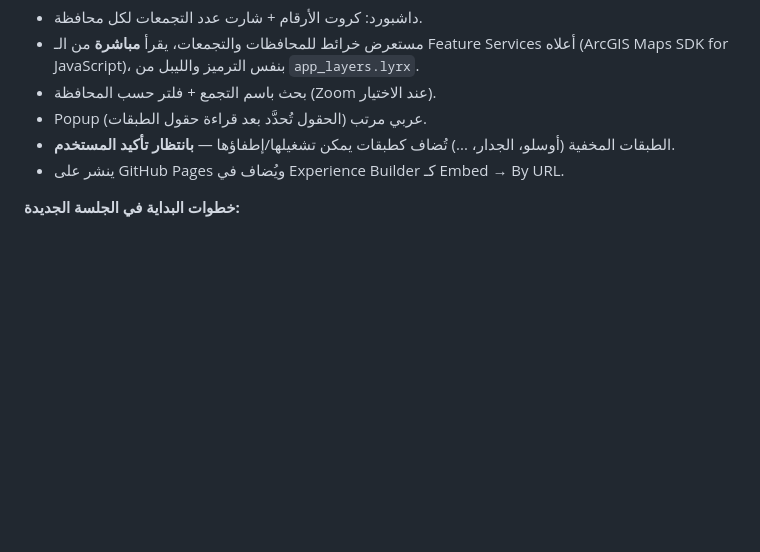
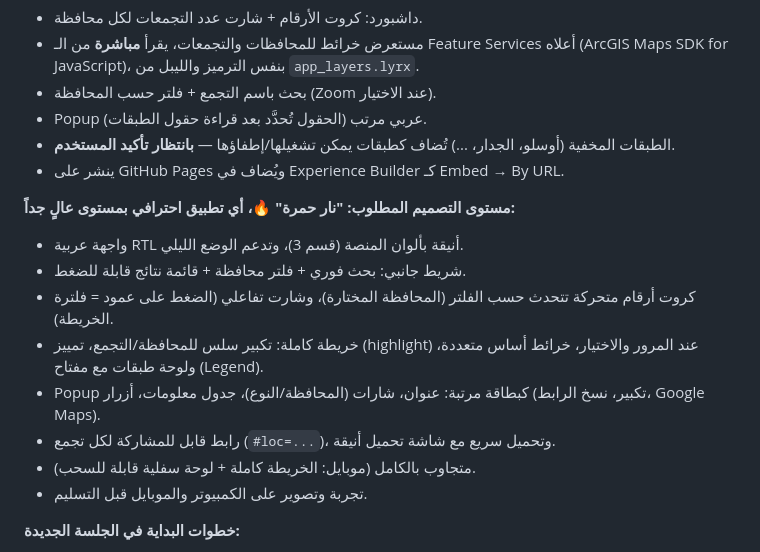
Before and after one commit to mohamad12345-soud/mohamad12345-soud, a Markdown page: PROJECT_NOTES.md, the part around the change. GitHub-like rendering; blank space fills up the shorter version.

Commit message:
Add design goals for the dashboard app to project notes
Co-Authored-By: Claude Opus 5.5 <noreply@anthropic.com>
Claude-Session: https://claude.ai/code/session_0113wnkf3L7Qksj9h6xbAg3m

```diff
--- a/PROJECT_NOTES.md
+++ b/PROJECT_NOTES.md
@@ -104,6 +104,16 @@
 - الطبقات المخفية (أوسلو، الجدار، ...) تُضاف كطبقات يمكن تشغيلها/إطفاؤها — **بانتظار تأكيد المستخدم**.
 - ينشر على GitHub Pages ويُضاف في Experience Builder كـ Embed → By URL.
 
+**مستوى التصميم المطلوب: "نار حمرة" 🔥، أي تطبيق احترافي بمستوى عالٍ جداً:**
+- واجهة عربية RTL أنيقة بألوان المنصة (قسم 3)، وتدعم الوضع الليلي.
+- شريط جانبي: بحث فوري + فلتر محافظة + قائمة نتائج قابلة للضغط.
+- كروت أرقام متحركة تتحدث حسب الفلتر (المحافظة المختارة)، وشارت تفاعلي (الضغط على عمود = فلترة الخريطة).
+- خريطة كاملة: تكبير سلس للمحافظة/التجمع، تمييز (highlight) عند المرور والاختيار، خرائط أساس متعددة، ولوحة طبقات مع مفتاح (Legend).
+- Popup كبطاقة مرتبة: عنوان، شارات (المحافظة/النوع)، جدول معلومات، أزرار (تكبير، نسخ الرابط، Google Maps).
+- رابط قابل للمشاركة لكل تجمع (`#loc=...`)، وتحميل سريع مع شاشة تحميل أنيقة.
+- متجاوب بالكامل (موبايل: الخريطة كاملة + لوحة سفلية قابلة للسحب).
+- تجربة وتصوير على الكمبيوتر والموبايل قبل التسليم.
+
 **خطوات البداية في الجلسة الجديدة:**
 1. التأكد من الوصول: `curl "https://services8.arcgis.com/x3OYmfTujNHGdoex/arcgis/rest/services/Localities_2026/FeatureServer/4?f=json"`
 2. قراءة الحقول لكل طبقة واقتراح حقول الـ Popup على المستخدم.
```
